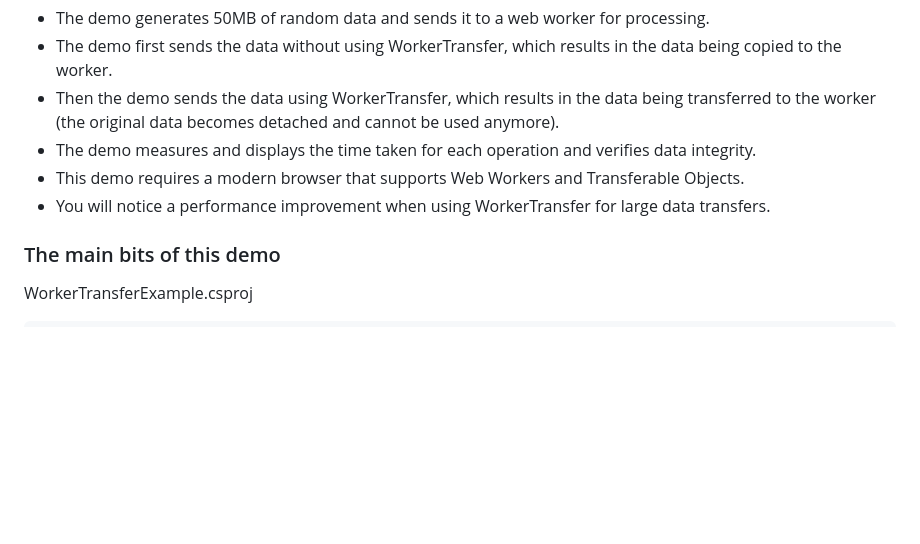
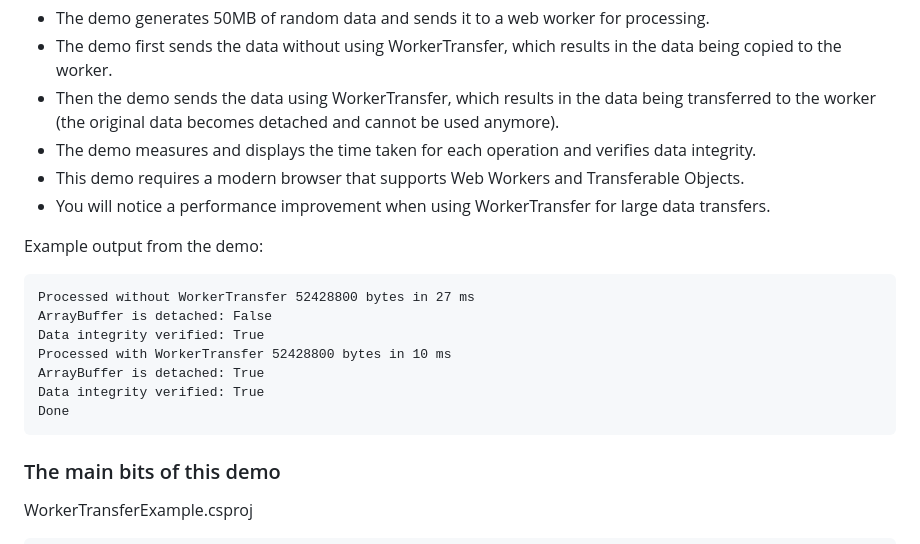
Before and after one commit to LostBeard/WorkerTransferExample, a Markdown page: README.md, the part around the change. GitHub-like rendering; blank space fills up the shorter version.

````diff
--- a/README.md
+++ b/README.md
@@ -11,6 +11,18 @@ More information about [Transferable Objects](https://developer.mozilla.org/en-U
 - The demo measures and displays the time taken for each operation and verifies data integrity.
 - This demo requires a modern browser that supports Web Workers and Transferable Objects.
 - You will notice a performance improvement when using WorkerTransfer for large data transfers.
+
+Example output from the demo:
+```
+Processed without WorkerTransfer 52428800 bytes in 27 ms
+ArrayBuffer is detached: False
+Data integrity verified: True
+Processed with WorkerTransfer 52428800 bytes in 10 ms
+ArrayBuffer is detached: True
+Data integrity verified: True
+Done
+```
+
 
 ### The main bits of this demo
 
````
